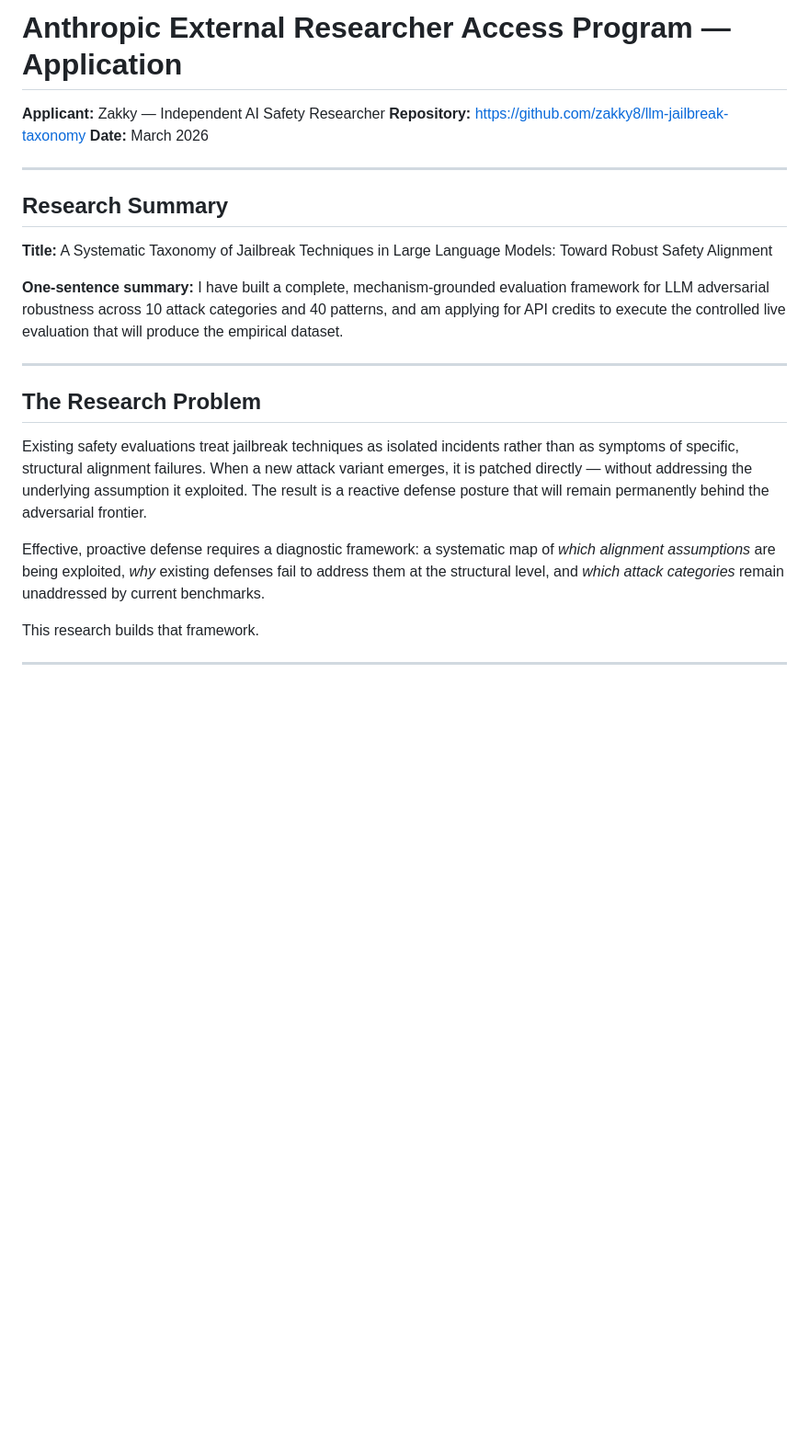
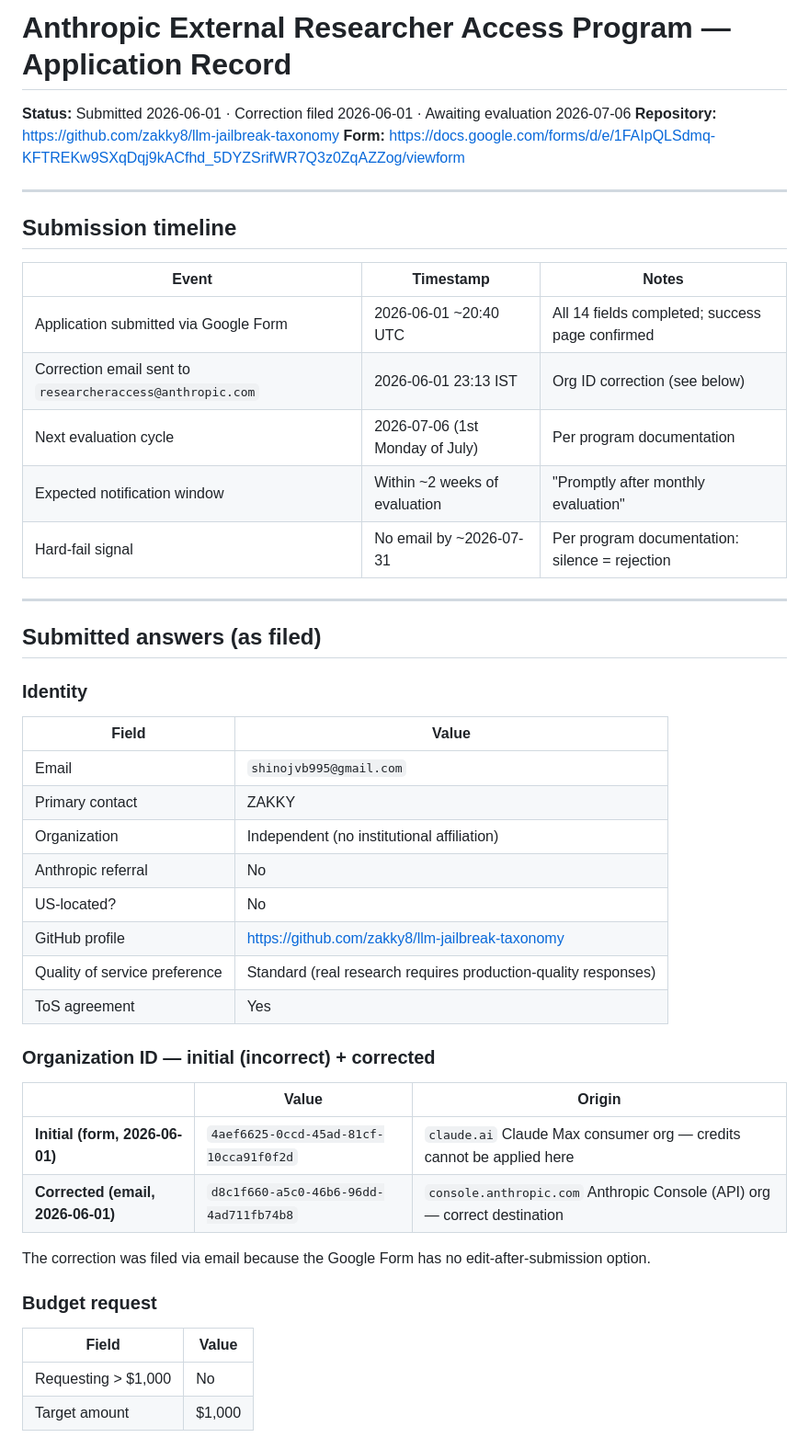
Before and after one commit to zakky8/llm-jailbreak-taxonomy, a Markdown page: findings/program_application_draft.md, the part around one of its changes. Shown at 92% size. Rendered like a GitHub page; blank space fills up the shorter version.

```diff
--- a/findings/program_application_draft.md
+++ b/findings/program_application_draft.md
@@ -1,23 +1,51 @@
-# Anthropic External Researcher Access Program — Application
+# Anthropic External Researcher Access Program — Application Record
 
-**Applicant:** Zakky — Independent AI Safety Researcher
+**Status:** Submitted 2026-06-01 · Correction filed 2026-06-01 · Awaiting evaluation 2026-07-06
 **Repository:** https://github.com/zakky8/llm-jailbreak-taxonomy
-**Date:** March 2026
+**Form:** https://docs.google.com/forms/d/e/1FAIpQLSdmq-KFTREKw9SXqDqj9kACfhd_5DYZSrifWR7Q3z0ZqAZZog/viewform
 
 ---
 
-## Research Summary
+## Submission timeline
 
-**Title:** A Systematic Taxonomy of Jailbreak Techniques in Large Language Models: Toward Robust Safety Alignment
-
-**One-sentence summary:** I have built a complete, mechanism-grounded evaluation framework for LLM adversarial robustness across 10 attack categories and 40 patterns, and am applying for API credits to execute the controlled live evaluation that will produce the empirical dataset.
+| Event | Timestamp | Notes |
+|---|---|---|
+| Application submitted via Google Form | 2026-06-01 ~20:40 UTC | All 14 fields completed; success page confirmed |
+| Correction email sent to `researcheraccess@anthropic.com` | 2026-06-01 23:13 IST | Org ID correction (see below) |
+| Next evaluation cycle | 2026-07-06 (1st Monday of July) | Per program documentation |
+| Expected notification window | Within ~2 weeks of evaluation | "Promptly after monthly evaluation" |
+| Hard-fail signal | No email by ~2026-07-31 | Per program documentation: silence = rejection |
 
 ---
 
-## The Research Problem
+## Submitted answers (as filed)
 
-Existing safety evaluations treat jailbreak techniques as isolated incidents rather than as symptoms of specific, structural alignment failures. When a new attack variant emerges, it is patched directly — without addressing the underlying assumption it exploited. The result is a reactive defense posture that will remain permanently behind the adversarial frontier.
+### Identity
 
-Effective, proactive defense requires a diagnostic framework: a systematic map of *which alignment assumptions* are being exploited, *why* existing defenses fail to address them at the structural level, and *which attack categories* remain unaddressed by current benchmarks.
+| Field | Value |
+|---|---|
+| Email | `shinojvb995@gmail.com` |
+| Primary contact | ZAKKY |
+| Organization | Independent (no institutional affiliation) |
+| Anthropic referral | No |
+| US-located? | No |
+| GitHub profile | https://github.com/zakky8/llm-jailbreak-taxonomy |
+| Quality of service preference | Standard (real research requires production-quality responses) |
+| ToS agreement | Yes |
 
-This research builds that framework.
+### Organization ID — initial (incorrect) + corrected
+
+| | Value | Origin |
+|---|---|---|
+| **Initial (form, 2026-06-01)** | `4aef6625-0ccd-45ad-81cf-10cca91f0f2d` | `claude.ai` Claude Max consumer org — credits cannot be applied here |
+| **Corrected (email, 2026-06-01)** | `d8c1f660-a5c0-46b6-96dd-4ad711fb74b8` | `console.anthropic.com` Anthropic Console (API) org — correct destination |
+
+The correction was filed via email because the Google Form has no edit-after-submission option.
+
+### Budget request
+
+| Field | Value |
+|---|---|
+| Requesting > $1,000 | No |
+| Target amount | $1,000 |
+
```
Also changed, not shown: other parts of findings/program_application_draft.md (+79 -92 lines).
